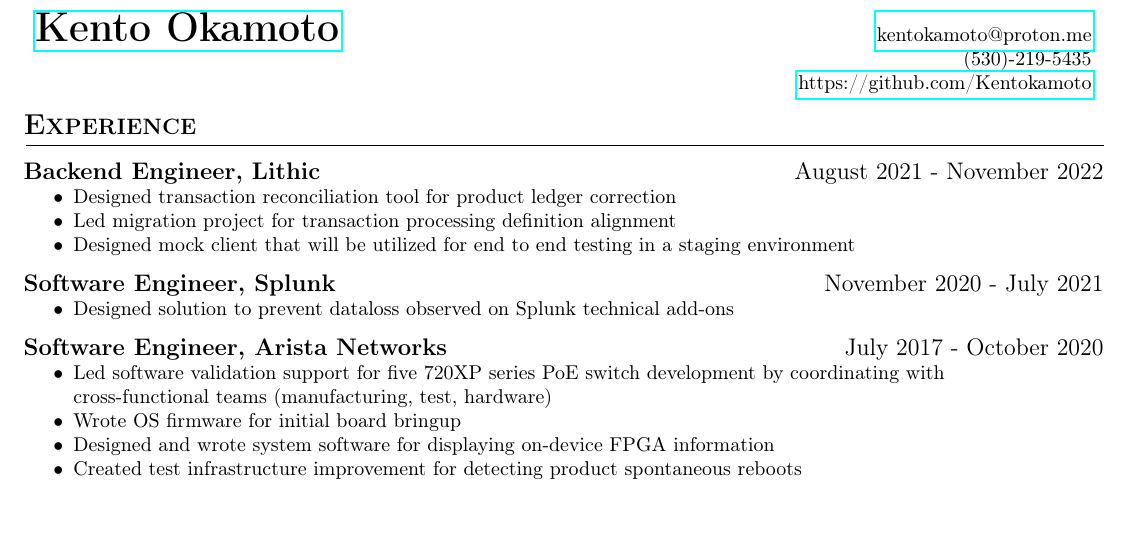
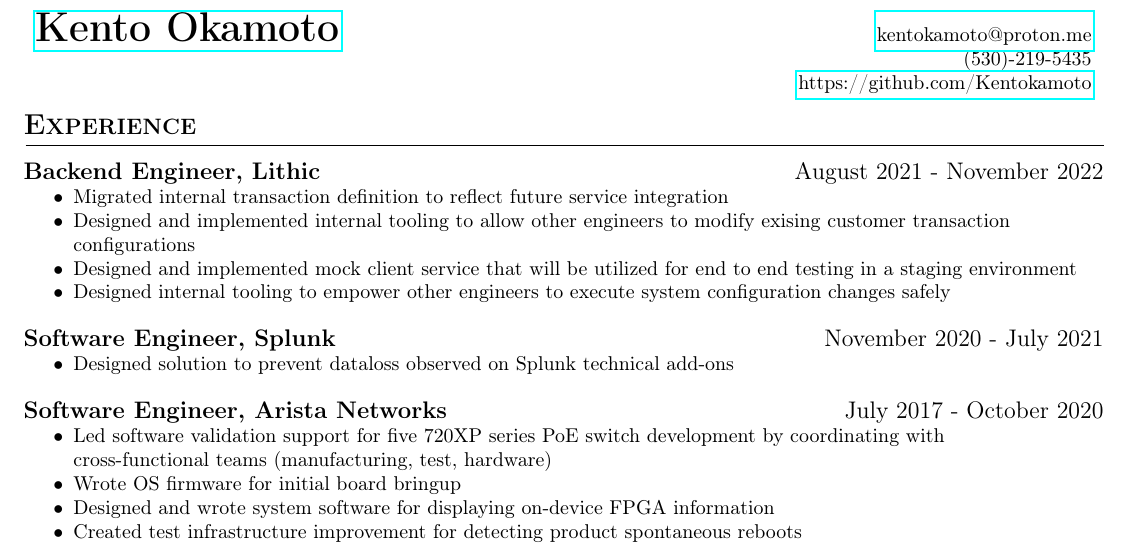
Before and after one commit to Kentokamoto/Resume, a LaTeX CV (Kento_Okamoto_Resume.tex): part of the page before the commit and part of page 1 of 2 after it, cut so that both start at the same text. Compiled offline with pdfLaTeX.

Commit message:
There's an attempt to describe more of what I've done

```diff
--- a/Kento_Okamoto_Resume.tex
+++ b/Kento_Okamoto_Resume.tex
@@ -28,9 +28,10 @@
 \section{Experience}
 \datedsection{Backend Engineer, Lithic}{August 2021 - November 2022}
 \begin{itemize}[noitemsep]
-    \item Designed transaction reconciliation tool for product ledger correction
-    \item Led migration project for transaction processing definition alignment
-    \item Designed mock client that will be utilized for end to end testing in a staging environment
+    \item Migrated internal transaction definition to reflect future service integration
+    \item Designed and implemented internal tooling to allow other engineers to modify exising customer transaction configurations
+    \item Designed and implemented mock client service that will be utilized for end to end testing in a staging environment
+    \item Designed internal tooling to empower other engineers to execute system configuration changes safely
 \end{itemize}
 
 \datedsection{Software Engineer, Splunk}{November 2020 - July 2021}
```
Also changed, not shown: Kento_Okamoto_Resume.pdf.
